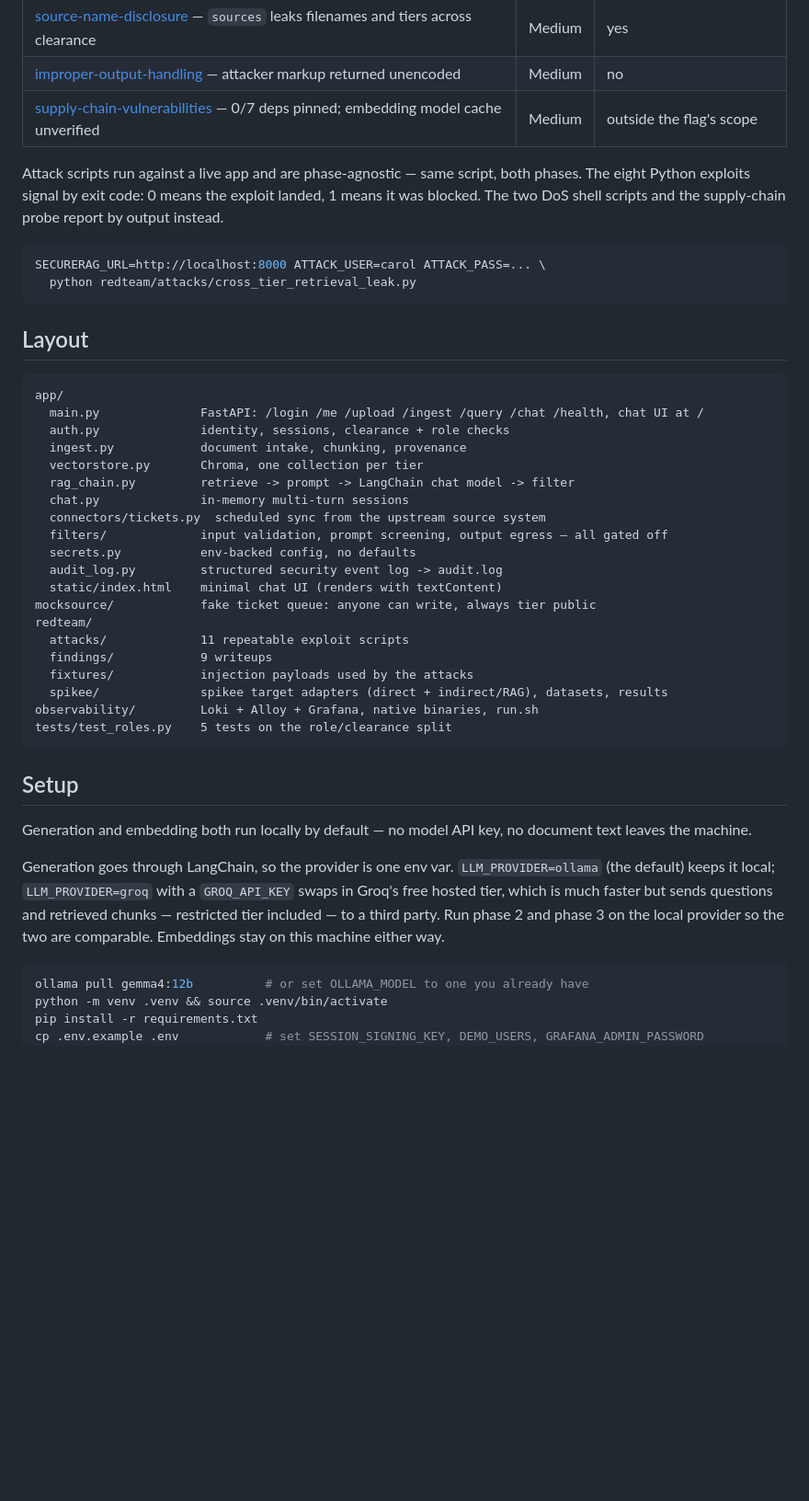
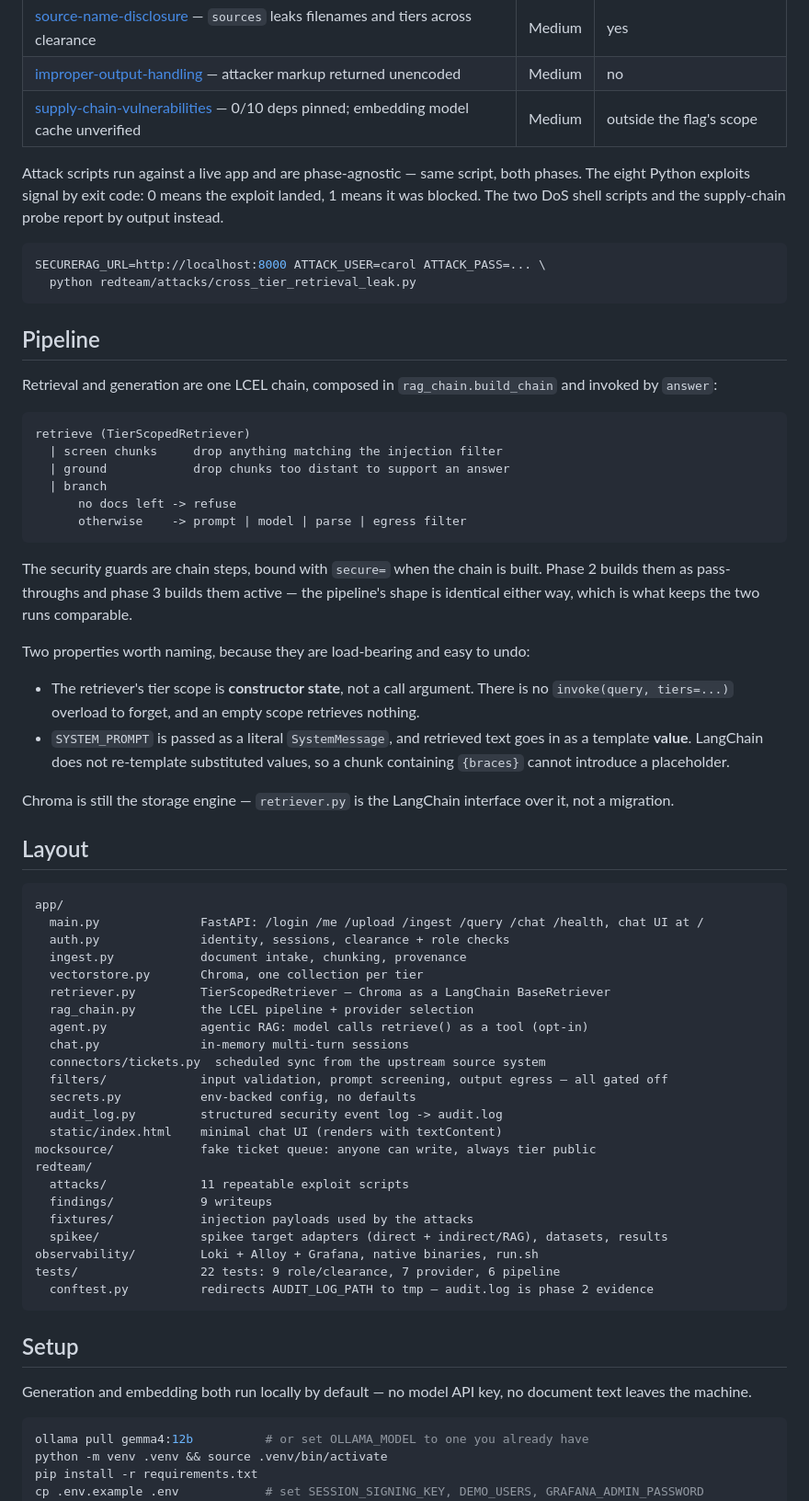
Before and after one commit to smith-mern/secureRAGapp, a Markdown page: README.md, the part around one of its changes. Shown at 92% size. Drawn GitHub-style; blank space fills up the shorter version.

Commit message:
README: document the LCEL pipeline, provider switch, and agentic track
Adds a Pipeline section showing the composed chain and naming the two
properties that are load-bearing and easy to undo — the retriever's tier scope
being constructor state, and retrieved text entering the prompt as a template
value rather than a template.

Adds a Model provider section for LLM_PROVIDER and AGENTIC_RAG, both documented
with the phase-2/3 comparability constraint: the defaults are what the findings
were captured under, and a hosted 70B or the agentic path measures a different
system.

Layout picks up retriever.py, agent.py, and tests/conftest.py; test count 5 ->
22. Supply-chain finding row updated 0/7 -> 0/10 deps, since the LangChain
packages widened it.

Co-Authored-By: Claude Opus 5 <noreply@anthropic.com>

````diff
--- a/README.md
+++ b/README.md
@@ -33,7 +33,7 @@ the finding *predicts* for phase 3 — none of it is verified yet.
 | [model-denial-of-service](redteam/findings/model-denial-of-service.md) — one reader stalls `/health` for everyone | High | no |
 | [source-name-disclosure](redteam/findings/source-name-disclosure.md) — `sources` leaks filenames and tiers across clearance | Medium | yes |
 | [improper-output-handling](redteam/findings/improper-output-handling.md) — attacker markup returned unencoded | Medium | no |
-| [supply-chain-vulnerabilities](redteam/findings/supply-chain-vulnerabilities.md) — 0/7 deps pinned; embedding model cache unverified | Medium | outside the flag's scope |
+| [supply-chain-vulnerabilities](redteam/findings/supply-chain-vulnerabilities.md) — 0/10 deps pinned; embedding model cache unverified | Medium | outside the flag's scope |
 
 Attack scripts run against a live app and are phase-agnostic — same script, both
 phases. The eight Python exploits signal by exit code: 0 means the exploit
@@ -45,6 +45,37 @@ SECURERAG_URL=http://localhost:8000 ATTACK_USER=carol ATTACK_PASS=... \
   python redteam/attacks/cross_tier_retrieval_leak.py
 ```
 
+## Pipeline
+
+Retrieval and generation are one LCEL chain, composed in `rag_chain.build_chain`
+and invoked by `answer`:
+
+```
+retrieve (TierScopedRetriever)
+  | screen chunks     drop anything matching the injection filter
+  | ground            drop chunks too distant to support an answer
+  | branch
+      no docs left -> refuse
+      otherwise    -> prompt | model | parse | egress filter
+```
+
+The security guards are chain steps, bound with `secure=` when the chain is
+built. Phase 2 builds them as pass-throughs and phase 3 builds them active — the
+pipeline's shape is identical either way, which is what keeps the two runs
+comparable.
+
+Two properties worth naming, because they are load-bearing and easy to undo:
+
+- The retriever's tier scope is **constructor state**, not a call argument.
+  There is no `invoke(query, tiers=...)` overload to forget, and an empty scope
+  retrieves nothing.
+- `SYSTEM_PROMPT` is passed as a literal `SystemMessage`, and retrieved text
+  goes in as a template **value**. LangChain does not re-template substituted
+  values, so a chunk containing `{braces}` cannot introduce a placeholder.
+
+Chroma is still the storage engine — `retriever.py` is the LangChain interface
+over it, not a migration.
+
 ## Layout
 
 ```
@@ -53,7 +84,9 @@ app/
   auth.py              identity, sessions, clearance + role checks
   ingest.py            document intake, chunking, provenance
   vectorstore.py       Chroma, one collection per tier
-  rag_chain.py         retrieve -> prompt -> LangChain chat model -> filter
+  retriever.py         TierScopedRetriever — Chroma as a LangChain BaseRetriever
+  rag_chain.py         the LCEL pipeline + provider selection
+  agent.py             agentic RAG: model calls retrieve() as a tool (opt-in)
   chat.py              in-memory multi-turn sessions
   connectors/tickets.py  scheduled sync from the upstream source system
   filters/             input validation, prompt screening, output egress — all gated off
@@ -67,20 +100,14 @@ redteam/
   fixtures/            injection payloads used by the attacks
   spikee/              spikee target adapters (direct + indirect/RAG), datasets, results
 observability/         Loki + Alloy + Grafana, native binaries, run.sh
-tests/test_roles.py    5 tests on the role/clearance split
+tests/                 22 tests: 9 role/clearance, 7 provider, 6 pipeline
+  conftest.py          redirects AUDIT_LOG_PATH to tmp — audit.log is phase 2 evidence
 ```
 
 ## Setup
 
 Generation and embedding both run locally by default — no model API key, no
 document text leaves the machine.
-
-Generation goes through LangChain, so the provider is one env var.
-`LLM_PROVIDER=ollama` (the default) keeps it local; `LLM_PROVIDER=groq` with a
-`GROQ_API_KEY` swaps in Groq's free hosted tier, which is much faster but sends
-questions and retrieved chunks — restricted tier included — to a third party.
-Run phase 2 and phase 3 on the local provider so the two are comparable.
-Embeddings stay on this machine either way.
 
 ```sh
 ollama pull gemma4:12b          # or set OLLAMA_MODEL to one you already have
````
Also changed, not shown: other parts of README.md (+29 -0 lines).
